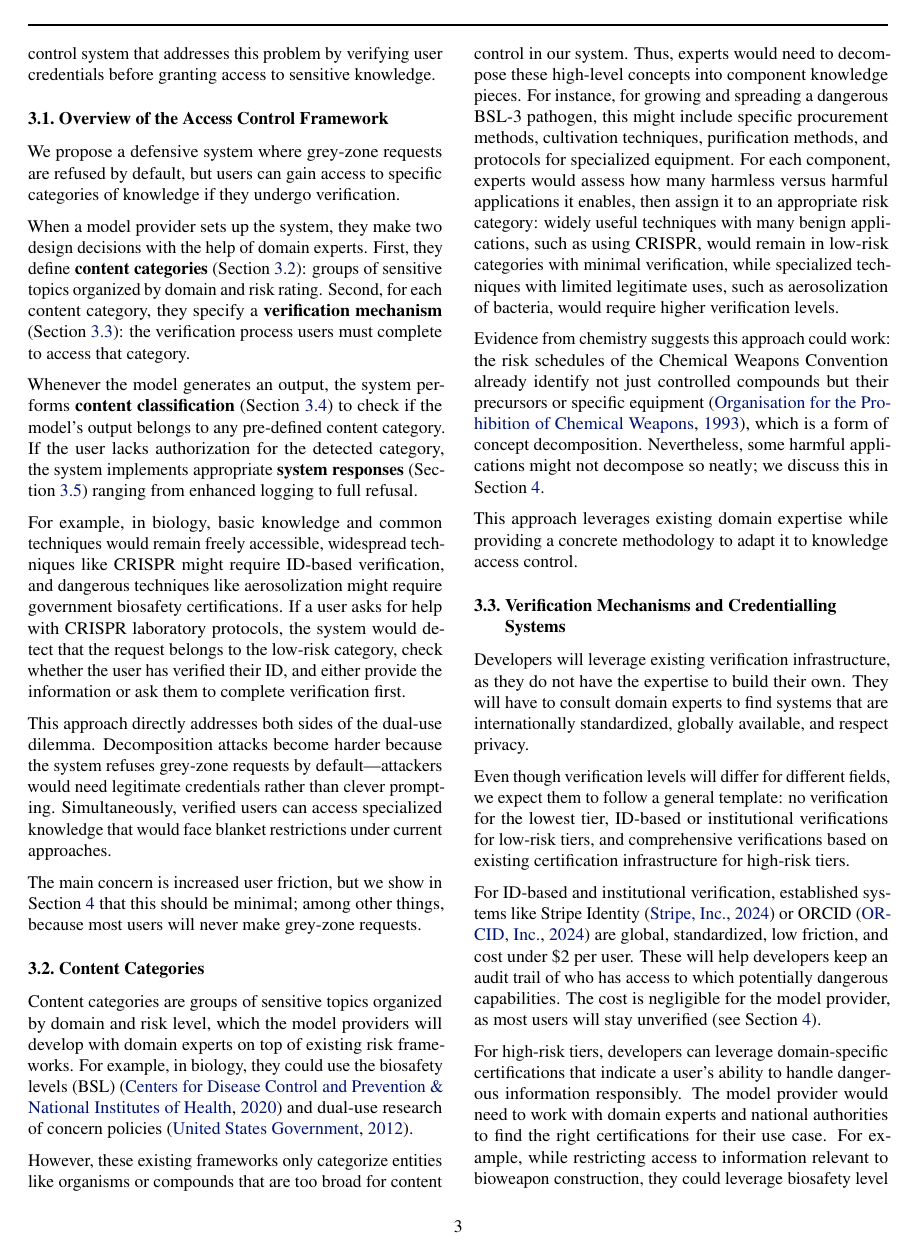
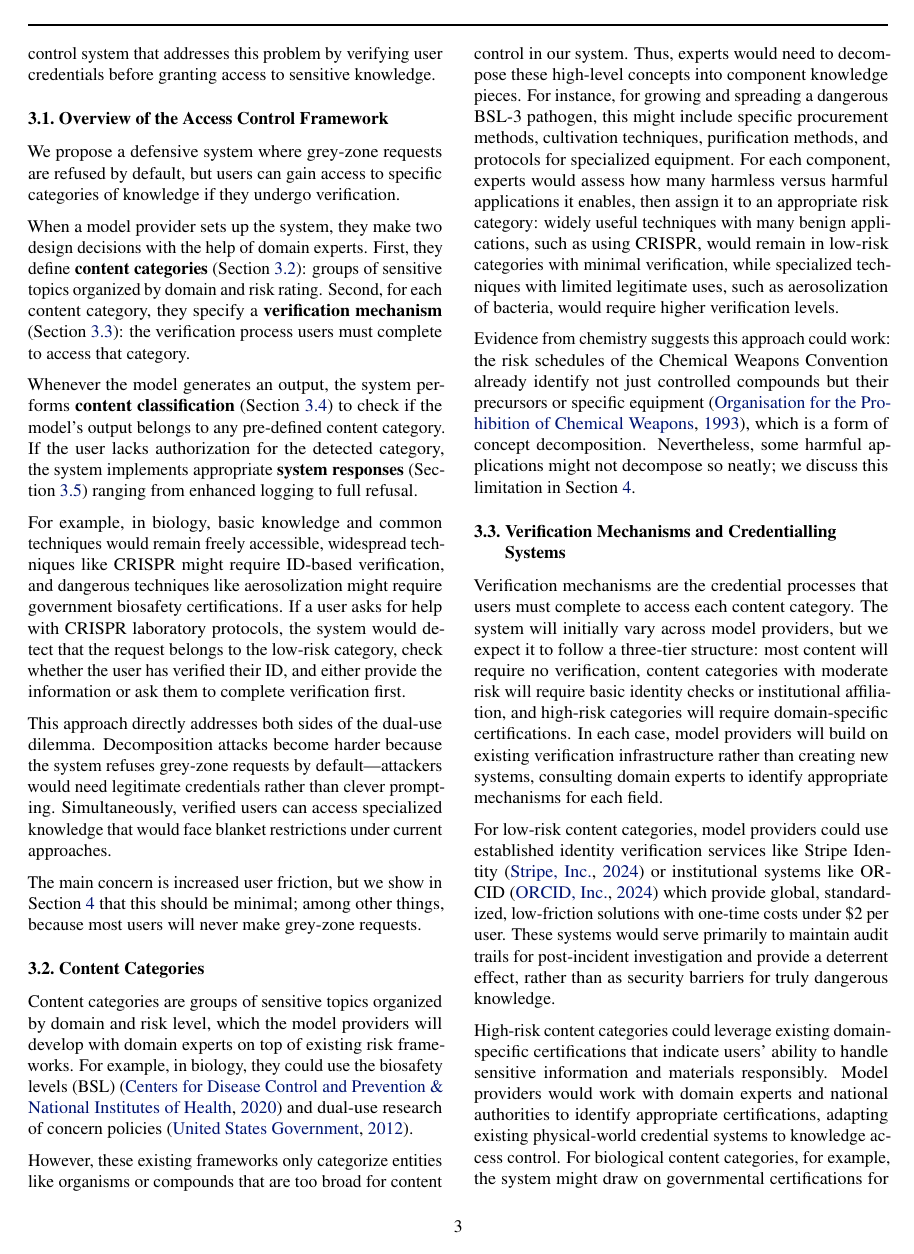
Before and after one commit to Eugleo/paper-access-controls, a LaTeX paper (main.tex): page 3 of 9. Compiled offline with pdfLaTeX.

Commit message:
Finish section 3.3

```diff
--- a/main.tex
+++ b/main.tex
@@ -260,21 +260,18 @@ For instance, for growing and spreading a dangerous BSL-3 pathogen, this might i
 For each component, experts would assess how many harmless versus harmful applications it enables, then assign it to an appropriate risk category: widely useful techniques with many benign applications, such as using CRISPR, would remain in low-risk categories with minimal verification, while specialized techniques with limited legitimate uses, such as aerosolization of bacteria, would require higher verification levels.
 
 Evidence from chemistry suggests this approach could work: the risk schedules of the Chemical Weapons Convention already identify not just controlled compounds but their precursors or specific equipment~\cite{OPCW_CWC_1993}, which is a form of concept decomposition.
-Nevertheless, some harmful applications might not decompose so neatly; we discuss this in \cref{section:feasibility-and-limitations}.
-
-This approach leverages existing domain expertise while providing a concrete methodology to adapt it to knowledge access control.
+Nevertheless, some harmful applications might not decompose so neatly; we discuss this limitation in \cref{section:feasibility-and-limitations}.
 
 \subsection{Verification Mechanisms and Credentialling Systems} \label{section:verification-mechanisms}
 
-Developers will leverage existing verification infrastructure, as they do not have the expertise to build their own.
-They will have to consult domain experts to find systems that are internationally standardized, globally available, and respect privacy.
+Verification mechanisms are the credential processes that users must complete to access each content category.
+The system will initially vary across model providers, but we expect it to follow a three-tier structure: most content will require no verification, content categories with moderate risk will require basic identity checks or institutional affiliation, and high-risk categories will require domain-specific certifications.
+In each case, model providers will build on existing verification infrastructure rather than creating new systems, consulting domain experts to identify appropriate mechanisms for each field.
 
-Even though verification levels will differ for different fields, we expect them to follow a general template: no verification for the lowest tier, ID-based or institutional verifications for low-risk tiers, and comprehensive verifications based on existing certification infrastructure for high-risk tiers.
+For low-risk content categories, model providers could use established identity verification services like Stripe Identity~\cite{stripe_identity_2024} or institutional systems like ORCID~\cite{orcid_2024} which provide global, standardized, low-friction solutions with one-time costs under \$2 per user.
+These systems would serve primarily to maintain audit trails for post-incident investigation and provide a deterrent effect, rather than as security barriers for truly dangerous knowledge.
 
-For ID-based and institutional verification, established systems like Stripe Identity~\cite{stripe_identity_2024} or ORCID~\cite{orcid_2024} are global, standardized, low friction, and cost under \$2 per user.
-These will help developers keep an audit trail of who has access to which potentially dangerous capabilities.
-The cost is negligible for the model provider, as most users will stay unverified (see \cref{section:feasibility-and-limitations}).
+High-risk content categories could leverage existing domain-specific certifications that indicate users' ability to handle sensitive information and materials responsibly.
+Model providers would work with domain experts and national authorities to identify appropriate certifications, adapting existing physical-world credential systems to knowledge access control.
+For biological content categories, for example, the system might draw on governmental certifications for handling high-BSL organisms we mentioned in \cref{section:content-categories}, and analogous certifications in countries outside the US.
 
-For high-risk tiers, developers can leverage domain-specific certifications that indicate a user's ability to handle dangerous information responsibly.
-The model provider would need to work with domain experts and national authorities to find the right certifications for their use case.
-For example, while restricting access to information relevant to bioweapon construction, they could leverage biosafety level (BSL) certifications in the US~\cite{CDC_BMBL_2020}, or their equivalents in other countries~\cite{EU_Directive_2000_54_EC}, while for chemical weapons, they could leverage the Schedules from the Chemical Weapons Convention~\cite{OPCW_CWC_1993}.
```
Also changed, not shown: main.tex (22 more changed lines), 1 other file.
